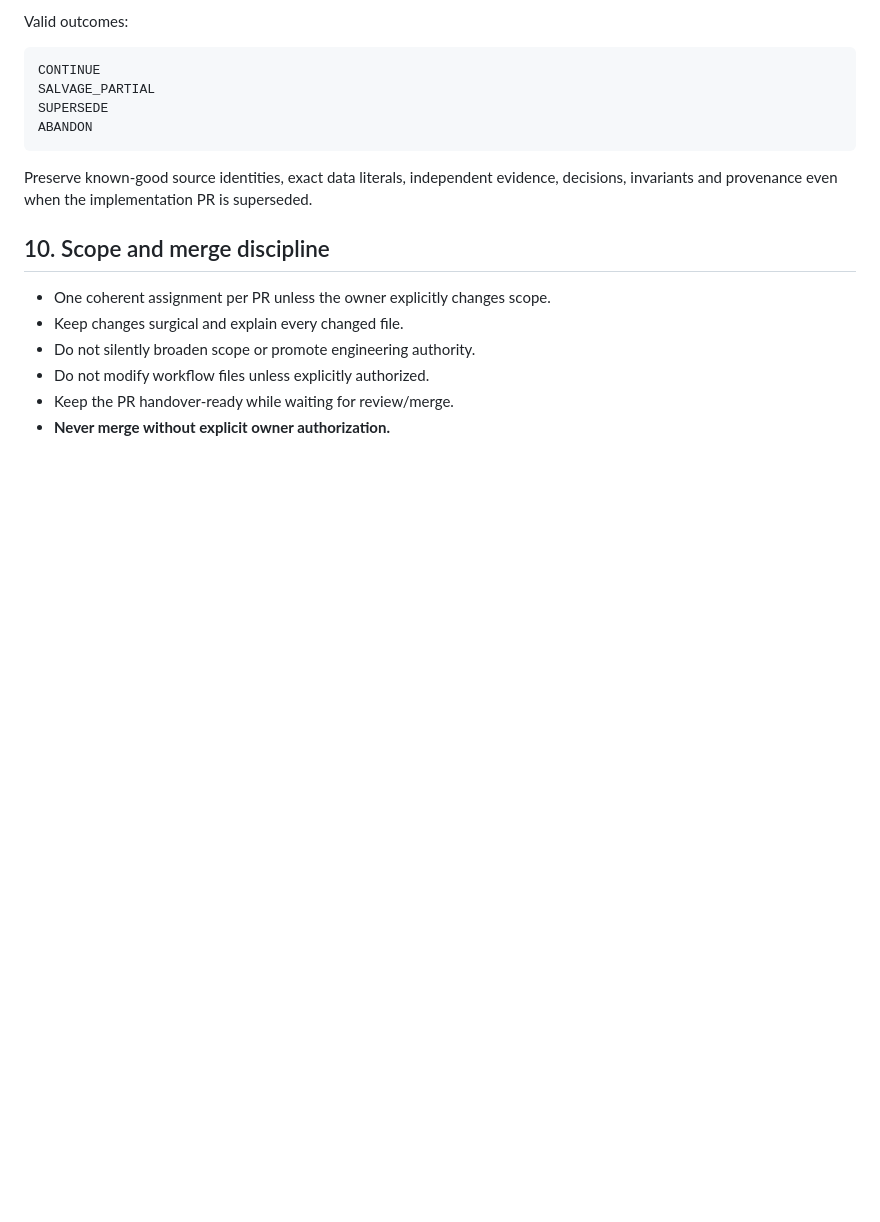
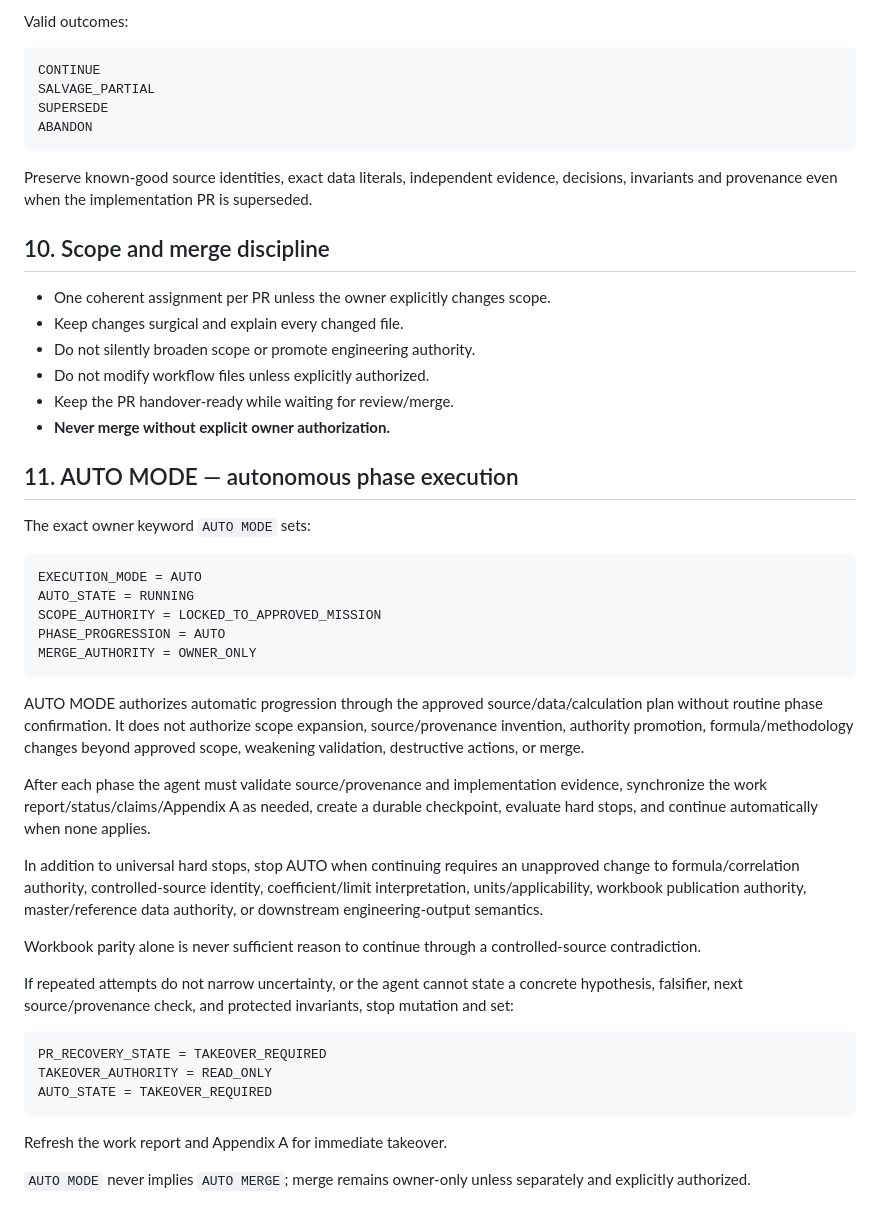
Before and after one commit to reallaksh19/CRF-4-1, a Markdown page: AGENTS.md, the part around the change. Rendered like a GitHub page; blank space fills up the shorter version.

Commit message:
Add AUTO MODE execution policy

````diff
--- a/AGENTS.md
+++ b/AGENTS.md
@@ -177,3 +177,35 @@ Preserve known-good source identities, exact data literals, independent evidence
 - Do not modify workflow files unless explicitly authorized.
 - Keep the PR handover-ready while waiting for review/merge.
 - **Never merge without explicit owner authorization.**
+
+## 11. AUTO MODE — autonomous phase execution
+
+The exact owner keyword `AUTO MODE` sets:
+
+```text
+EXECUTION_MODE = AUTO
+AUTO_STATE = RUNNING
+SCOPE_AUTHORITY = LOCKED_TO_APPROVED_MISSION
+PHASE_PROGRESSION = AUTO
+MERGE_AUTHORITY = OWNER_ONLY
+```
+
+AUTO MODE authorizes automatic progression through the approved source/data/calculation plan without routine phase confirmation. It does not authorize scope expansion, source/provenance invention, authority promotion, formula/methodology changes beyond approved scope, weakening validation, destructive actions, or merge.
+
+After each phase the agent must validate source/provenance and implementation evidence, synchronize the work report/status/claims/Appendix A as needed, create a durable checkpoint, evaluate hard stops, and continue automatically when none applies.
+
+In addition to universal hard stops, stop AUTO when continuing requires an unapproved change to formula/correlation authority, controlled-source identity, coefficient/limit interpretation, units/applicability, workbook publication authority, master/reference data authority, or downstream engineering-output semantics.
+
+Workbook parity alone is never sufficient reason to continue through a controlled-source contradiction.
+
+If repeated attempts do not narrow uncertainty, or the agent cannot state a concrete hypothesis, falsifier, next source/provenance check, and protected invariants, stop mutation and set:
+
+```text
+PR_RECOVERY_STATE = TAKEOVER_REQUIRED
+TAKEOVER_AUTHORITY = READ_ONLY
+AUTO_STATE = TAKEOVER_REQUIRED
+```
+
+Refresh the work report and Appendix A for immediate takeover.
+
+`AUTO MODE` never implies `AUTO MERGE`; merge remains owner-only unless separately and explicitly authorized.
````
